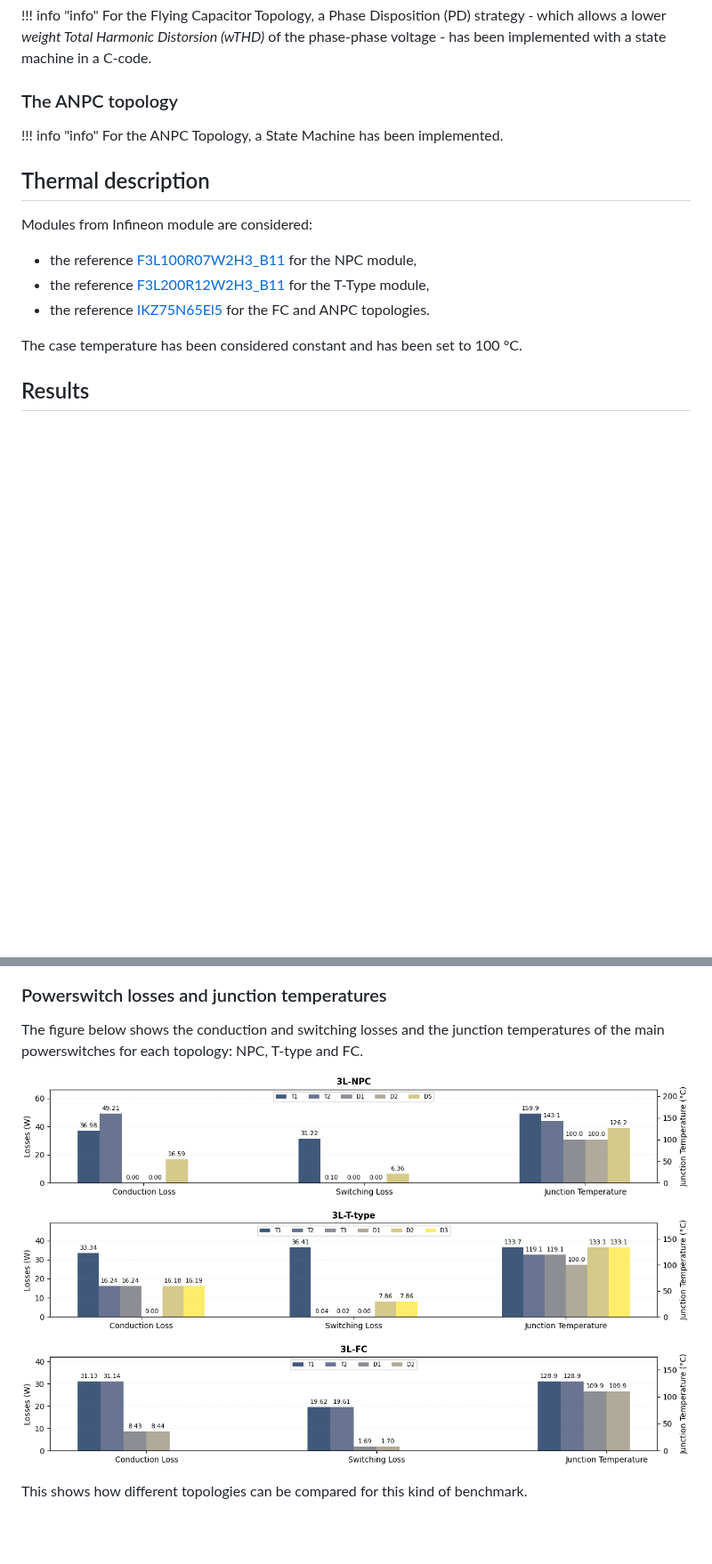
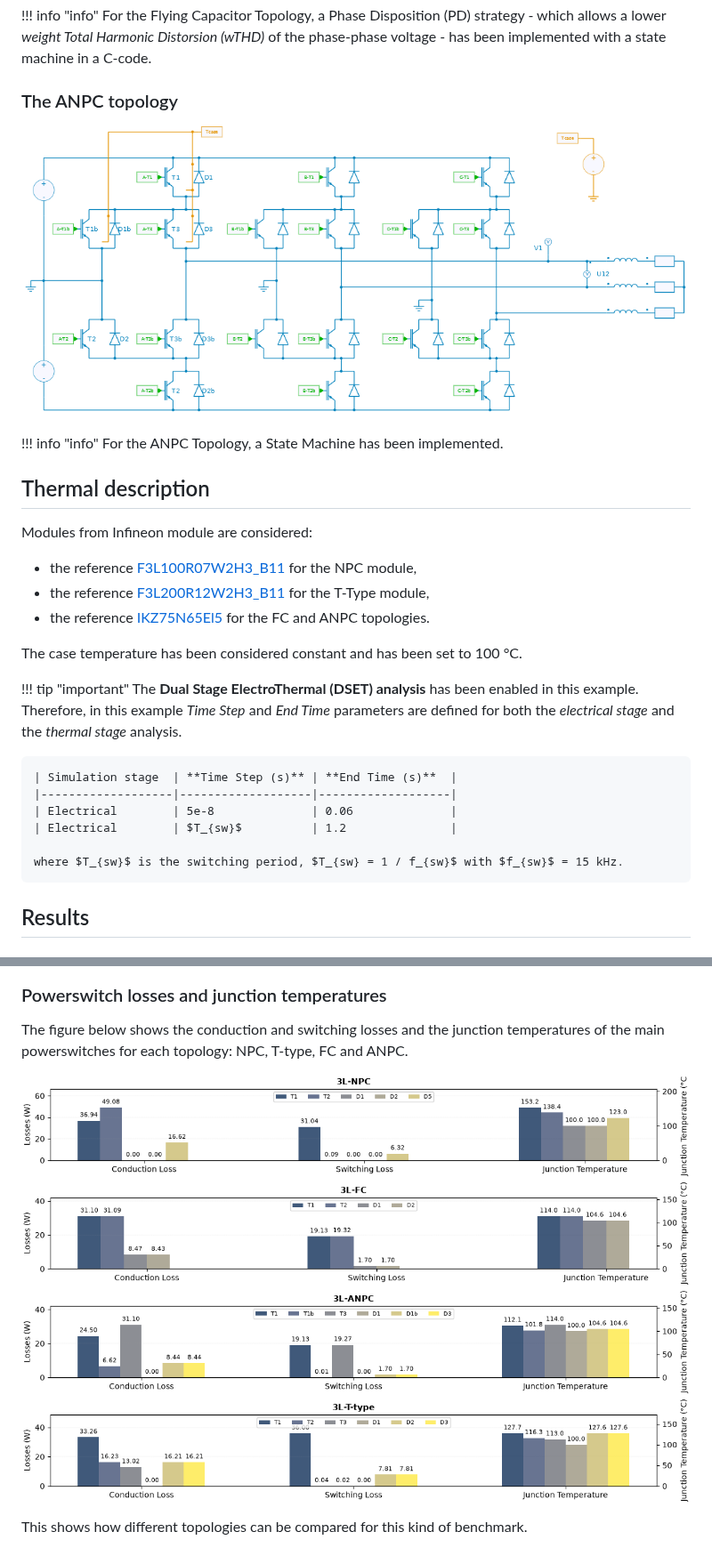
Before and after one commit to aesim-tech/simba-python-examples, a Markdown page: 38. Benchmark-3L-3Ph-Inverters/readme.md, 2 parts joined by grey strips. Shown at 89% size. GitHub-like rendering; pictures changed too: 38. Benchmark-3L-3Ph-Inverters/fig/loss_and_temperature.png; blank space fills up the shorter version.

Commit message:
Update Benchmark 3L inverters (#66)
* just add anpc topology

* update .md and figures of example 38. Benchmark-3L-3Ph-Inverters

```diff
--- a/38. Benchmark-3L-3Ph-Inverters/readme.md
+++ b/38. Benchmark-3L-3Ph-Inverters/readme.md
@@ -58,6 +58,8 @@ All the topologies are compared with the same AC load and control which has been
 
 ### The ANPC topology
 
+![anpc](fig/anpc.png)
+
 !!! info "info"
     For the ANPC Topology, a State Machine has been implemented.
 
@@ -71,6 +73,15 @@ Modules from Infineon module are considered:
 
 The case temperature has been considered constant and has been set to 100 °C.
 
+!!! tip "important"
+    The **Dual Stage ElectroThermal (DSET) analysis** has been enabled in this example. Therefore, in this example *Time Step* and *End Time* parameters are defined for both the *electrical stage* and the *thermal stage* analysis.
+
+    | Simulation stage  | **Time Step (s)** | **End Time (s)**  |
+    |-------------------|-------------------|-------------------|
+    | Electrical        | 5e-8              | 0.06              |
+    | Electrical        | $T_{sw}$          | 1.2               |
+
+    where $T_{sw}$ is the switching period, $T_{sw} = 1 / f_{sw}$ with $f_{sw}$ = 15 kHz.
 
 ## Results
 
@@ -89,9 +100,8 @@ As the apparent switching frequency of the 3-Level topologies is the same, the s
 
 ### Powerswitch losses and junction temperatures
 
-The figure below shows the conduction and switching losses and the junction temperatures of the main powerswitches for each topology: NPC, T-type and FC.
+The figure below shows the conduction and switching losses and the junction temperatures of the main powerswitches for each topology: NPC, T-type, FC and ANPC.
 
 ![loss n temperatures](fig/loss_and_temperature.png)
 
-
 This shows how different topologies can be compared for this kind of benchmark.
```
Also changed, not shown: other parts of 38. Benchmark-3L-3Ph-Inverters/readme.md (+1 -1 lines), 6 other files.
